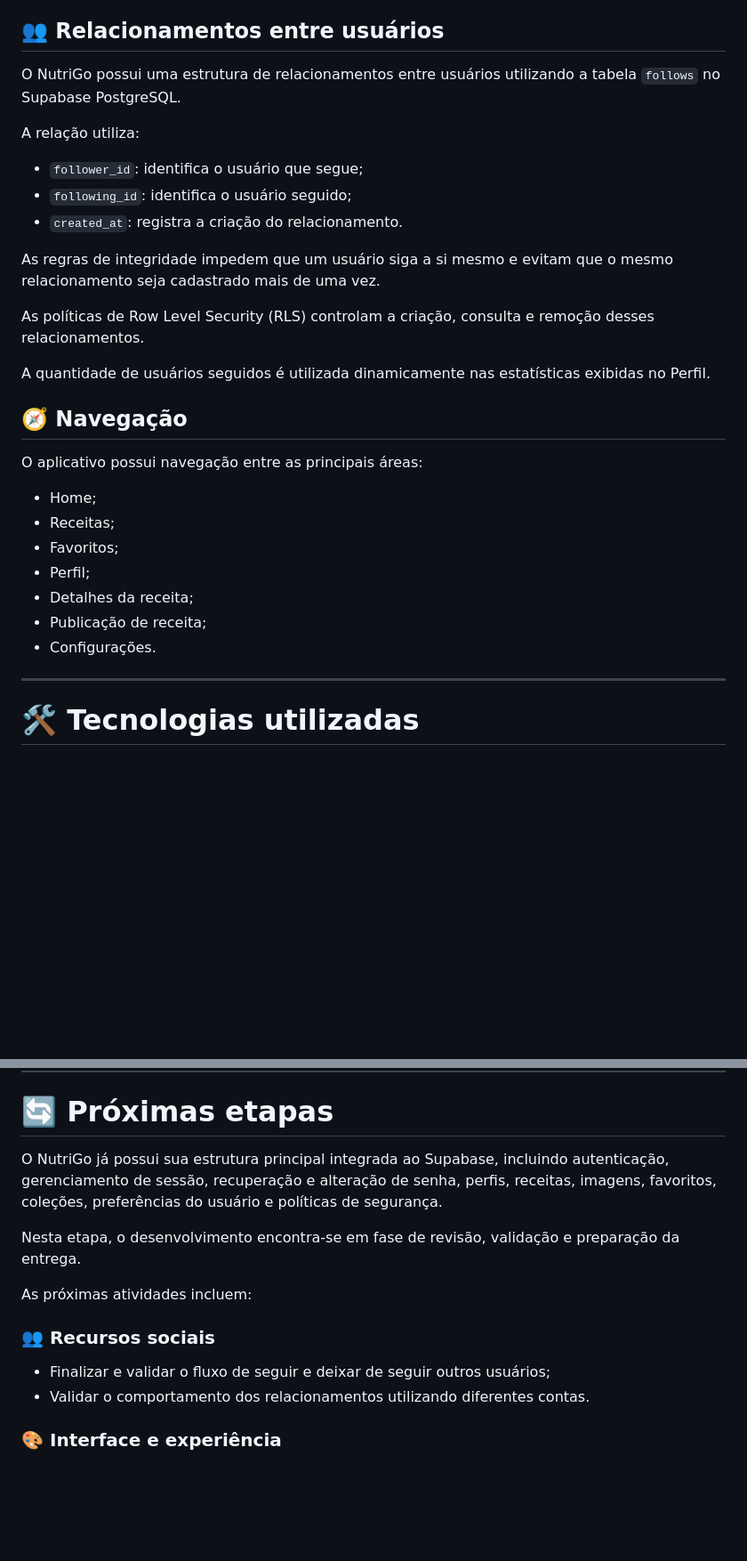
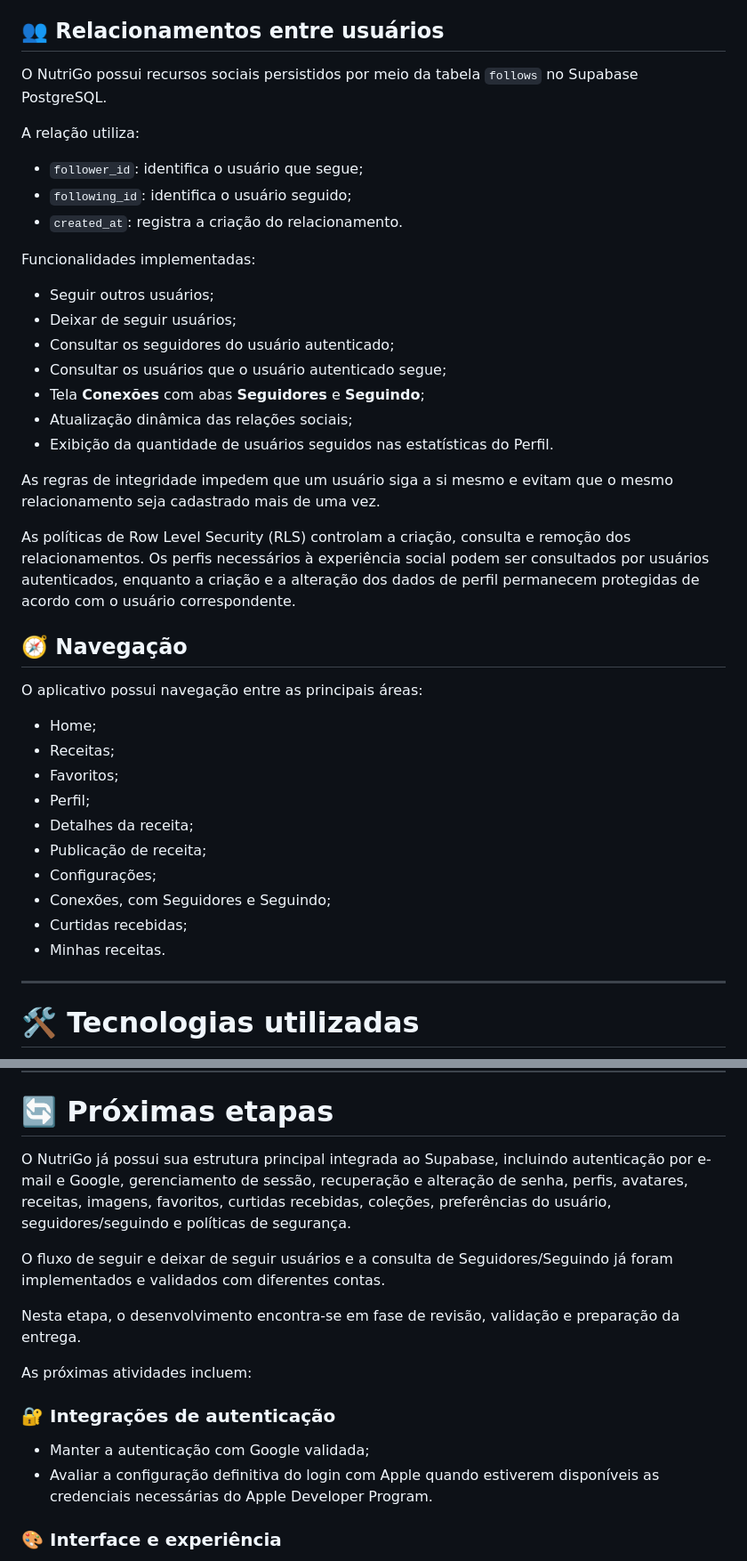
Before and after one commit to GabrielTarone/app-dieta, a Markdown page: README.md, 2 parts joined by grey strips. Shown at 89% size. Drawn GitHub-style; blank space fills up the shorter version.

```diff
--- a/README.md
+++ b/README.md
@@ -193,7 +201,7 @@ As tabelas utilizam políticas de **Row Level Security (RLS)** para restringir o
 
 ## 👥 Relacionamentos entre usuários
 
-O NutriGo possui uma estrutura de relacionamentos entre usuários utilizando a tabela `follows` no Supabase PostgreSQL.
+O NutriGo possui recursos sociais persistidos por meio da tabela `follows` no Supabase PostgreSQL.
 
 A relação utiliza:
 
@@ -201,11 +209,19 @@ A relação utiliza:
 - `following_id`: identifica o usuário seguido;
 - `created_at`: registra a criação do relacionamento.
 
+Funcionalidades implementadas:
+
+- Seguir outros usuários;
+- Deixar de seguir usuários;
+- Consultar os seguidores do usuário autenticado;
+- Consultar os usuários que o usuário autenticado segue;
+- Tela **Conexões** com abas **Seguidores** e **Seguindo**;
+- Atualização dinâmica das relações sociais;
+- Exibição da quantidade de usuários seguidos nas estatísticas do Perfil.
+
 As regras de integridade impedem que um usuário siga a si mesmo e evitam que o mesmo relacionamento seja cadastrado mais de uma vez.
 
-As políticas de Row Level Security (RLS) controlam a criação, consulta e remoção desses relacionamentos.
-
-A quantidade de usuários seguidos é utilizada dinamicamente nas estatísticas exibidas no Perfil.
+As políticas de Row Level Security (RLS) controlam a criação, consulta e remoção dos relacionamentos. Os perfis necessários à experiência social podem ser consultados por usuários autenticados, enquanto a criação e a alteração dos dados de perfil permanecem protegidas de acordo com o usuário correspondente.
 
 ## 🧭 Navegação
 
@@ -217,7 +233,10 @@ O aplicativo possui navegação entre as principais áreas:
 - Perfil;
 - Detalhes da receita;
 - Publicação de receita;
-- Configurações.
+- Configurações;
+- Conexões, com Seguidores e Seguindo;
+- Curtidas recebidas;
+- Minhas receitas.
 
 ---
 
@@ -959,16 +957,18 @@ O aplicativo também poderá estabelecer parcerias com:
 
 # 🔄 Próximas etapas
 
-O NutriGo já possui sua estrutura principal integrada ao Supabase, incluindo autenticação, gerenciamento de sessão, recuperação e alteração de senha, perfis, receitas, imagens, favoritos, coleções, preferências do usuário e políticas de segurança.
+O NutriGo já possui sua estrutura principal integrada ao Supabase, incluindo autenticação por e-mail e Google, gerenciamento de sessão, recuperação e alteração de senha, perfis, avatares, receitas, imagens, favoritos, curtidas recebidas, coleções, preferências do usuário, seguidores/seguindo e políticas de segurança.
+
+O fluxo de seguir e deixar de seguir usuários e a consulta de Seguidores/Seguindo já foram implementados e validados com diferentes contas.
 
 Nesta etapa, o desenvolvimento encontra-se em fase de revisão, validação e preparação da entrega.
 
 As próximas atividades incluem:
 
-### 👥 Recursos sociais
+### 🔐 Integrações de autenticação
 
-- Finalizar e validar o fluxo de seguir e deixar de seguir outros usuários;
-- Validar o comportamento dos relacionamentos utilizando diferentes contas.
+- Manter a autenticação com Google validada;
+- Avaliar a configuração definitiva do login com Apple quando estiverem disponíveis as credenciais necessárias do Apple Developer Program.
 
 ### 🎨 Interface e experiência
 
```
Also changed, not shown: other parts of README.md (+30 -43 lines).
